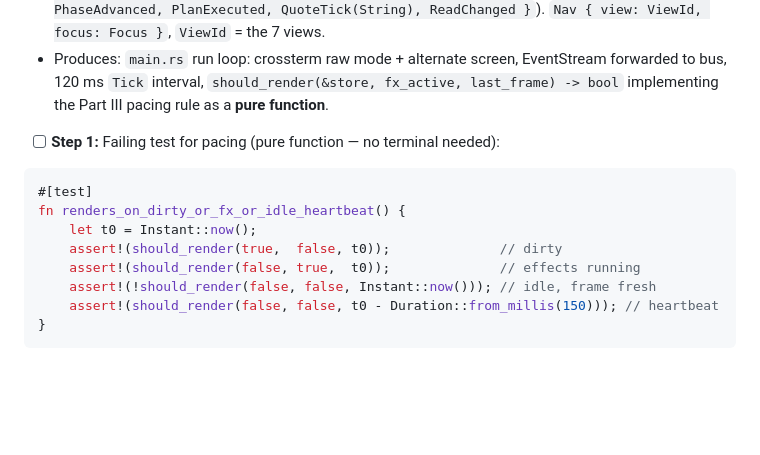
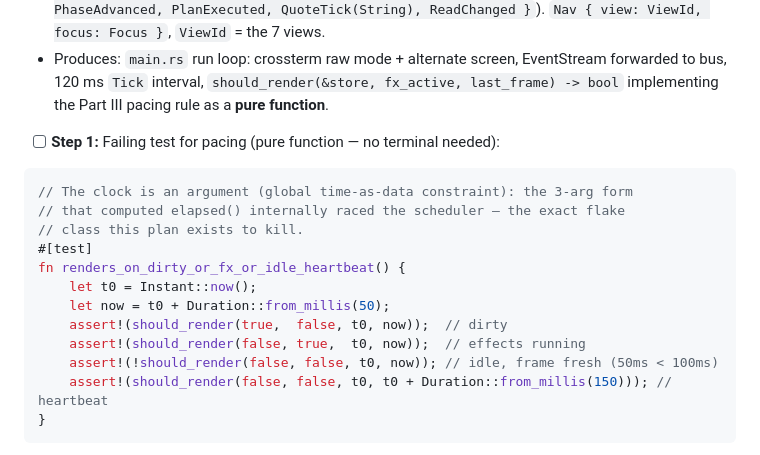
Before and after one commit to AzAINN/QLAB, a Markdown page: planning-docs/2026-07-30-atlas-workstation-ratatui-plan.md, the part around the change. GitHub-like rendering; blank space fills up the shorter version.

Commit message:
docs(planning): should_render takes the clock as an argument — stale v1 test snippet conflicted with the time-as-data constraint

````diff
--- a/planning-docs/2026-07-30-atlas-workstation-ratatui-plan.md
+++ b/planning-docs/2026-07-30-atlas-workstation-ratatui-plan.md
@@ -291,13 +291,17 @@ fn snapshot_fixture_deserializes_and_regime_is_nested_under_market() {
 - [ ] **Step 1:** Failing test for pacing (pure function — no terminal needed):
 
 ```rust
+// The clock is an argument (global time-as-data constraint): the 3-arg form
+// that computed elapsed() internally raced the scheduler — the exact flake
+// class this plan exists to kill.
 #[test]
 fn renders_on_dirty_or_fx_or_idle_heartbeat() {
     let t0 = Instant::now();
-    assert!(should_render(true,  false, t0));              // dirty
-    assert!(should_render(false, true,  t0));              // effects running
-    assert!(!should_render(false, false, Instant::now())); // idle, frame fresh
-    assert!(should_render(false, false, t0 - Duration::from_millis(150))); // heartbeat
+    let now = t0 + Duration::from_millis(50);
+    assert!(should_render(true,  false, t0, now));  // dirty
+    assert!(should_render(false, true,  t0, now));  // effects running
+    assert!(!should_render(false, false, t0, now)); // idle, frame fresh (50ms < 100ms)
+    assert!(should_render(false, false, t0, t0 + Duration::from_millis(150))); // heartbeat
 }
 ```
 
````
